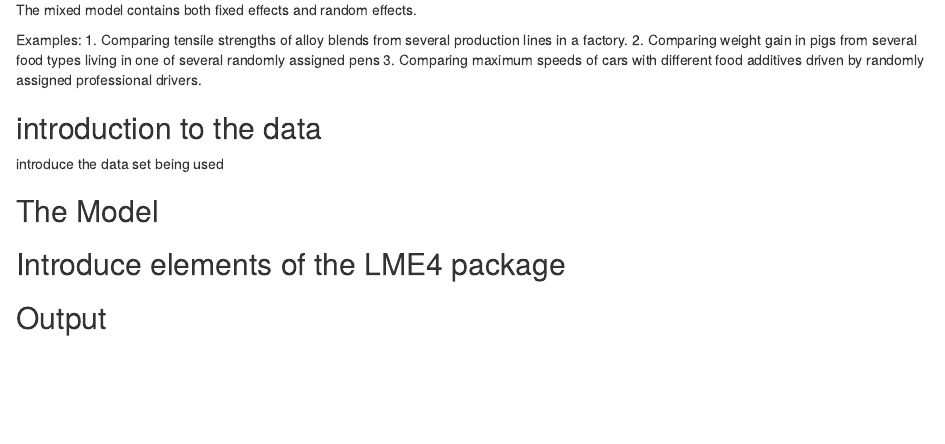
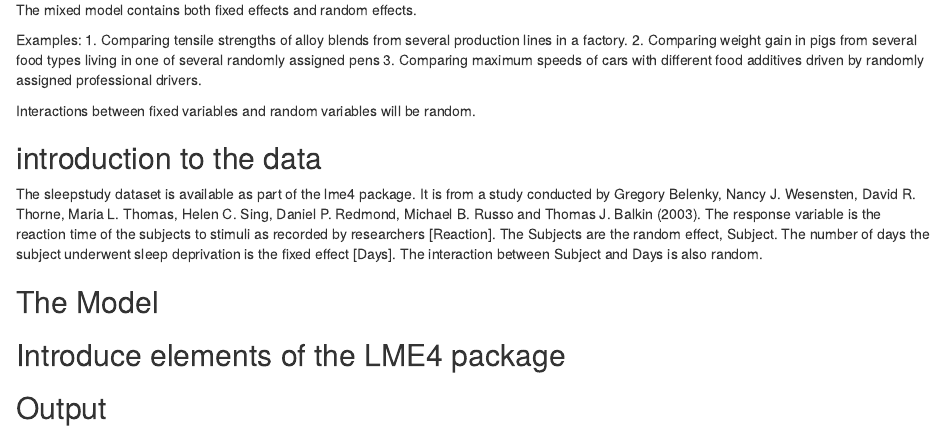
Before and after one commit to mR-Chez/Stat685, an R Markdown document (685 part 1.Rmd): the page in a window 1100 px wide, from 2300 px down. Rendered offline with R 4.5, knitr and Pandoc, with nearby package versions.

Commit message:
Update 1

```diff
--- a/685 part 1.Rmd
+++ b/685 part 1.Rmd
@@ -44,8 +44,11 @@ The mixed model contains both fixed effects and random effects.
 
 Examples: 1. Comparing tensile strengths of alloy blends from several production lines in a factory. 2. Comparing weight gain in pigs from several food types living in one of several randomly assigned pens 3. Comparing maximum speeds of cars with different food additives driven by randomly assigned professional drivers.
 
+Interactions between fixed variables and random variables will be random.
+
 ## introduction to the data
-introduce the data set being used
+The sleepstudy dataset is available as part of the lme4 package. It is from a study conducted by Gregory Belenky, Nancy J. Wesensten, David R. Thorne, Maria L. Thomas, Helen C. Sing, Daniel P. Redmond, Michael B. Russo and Thomas J. Balkin (2003).
+The response variable is the reaction time of the subjects to stimuli as recorded by researchers [Reaction]. The Subjects are the random effect, Subject. The number of days the subject underwent sleep deprivation is the fixed effect [Days]. The interaction between Subject and Days is also random.
 
 ## The Model
 
```
